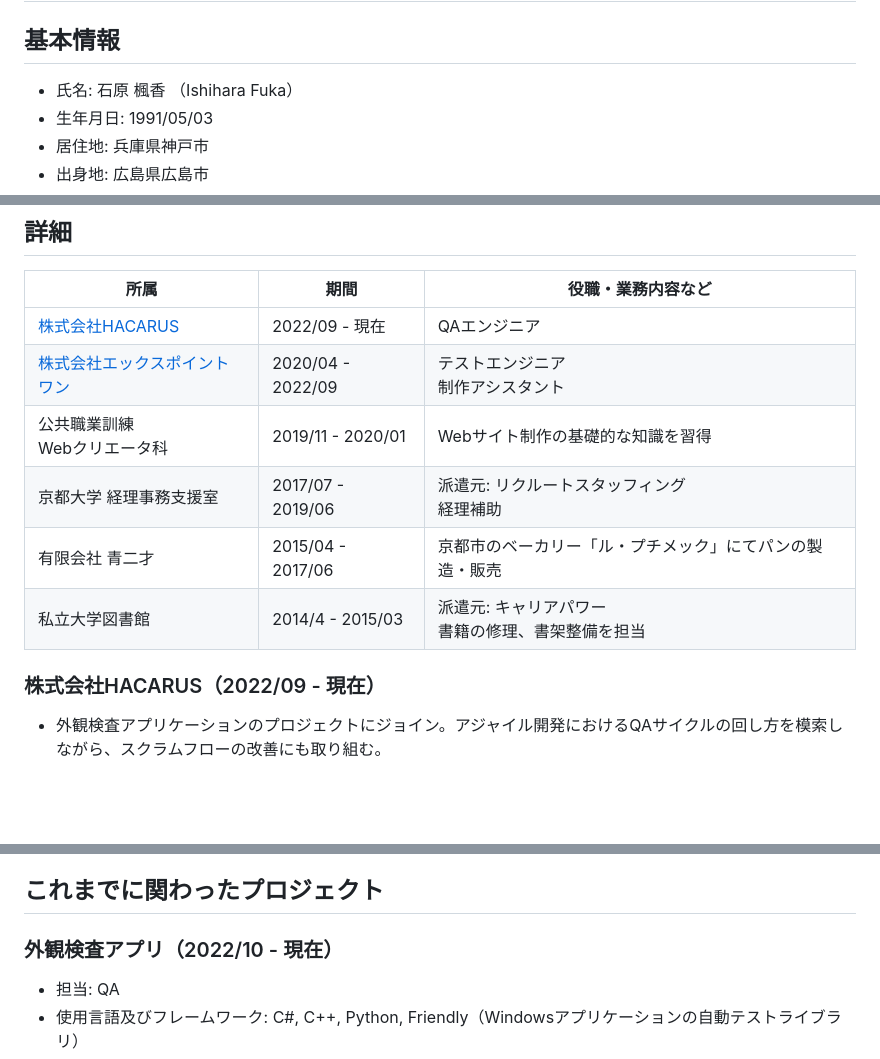
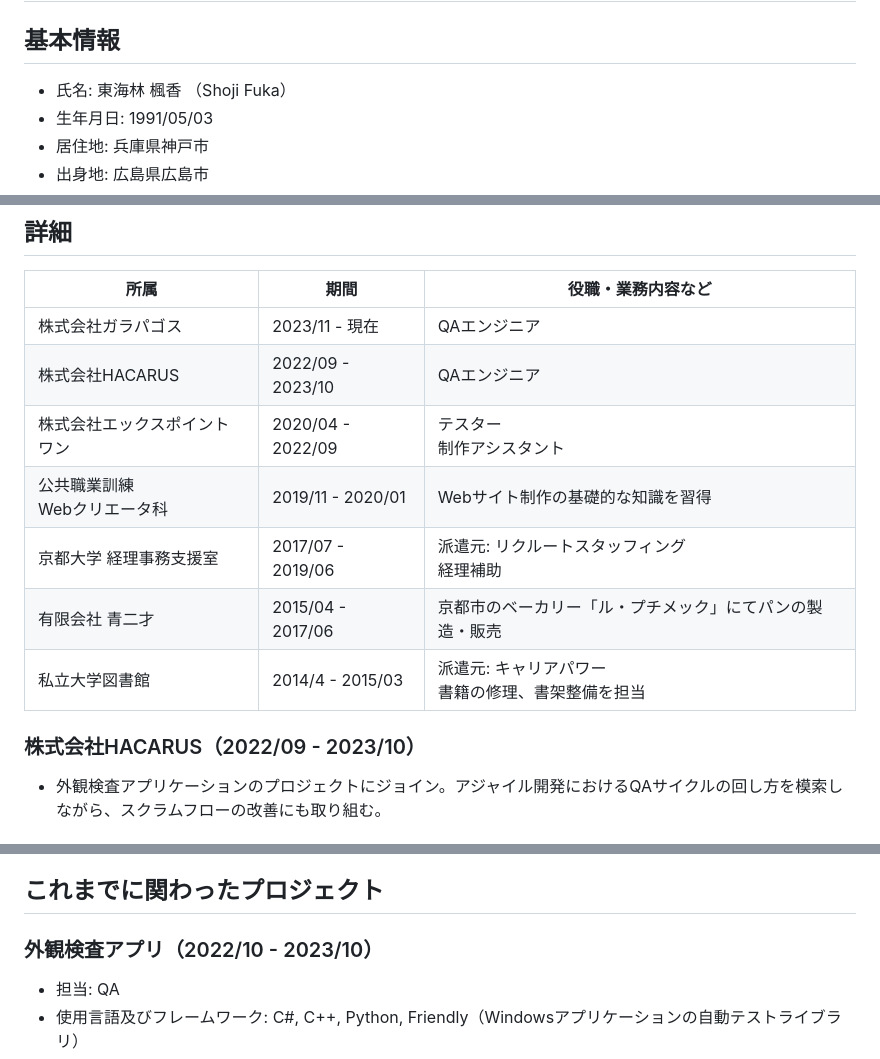
Before and after one commit to fuka161cm/fuka161cm.github.io, a Markdown page: docs/resume.md, 3 parts joined by grey strips. GitHub-like rendering; blank space fills up the shorter version.

Commit message:
基本情報、詳細を修正

```diff
--- a/docs/resume.md
+++ b/docs/resume.md
@@ -2,7 +2,7 @@
 
 ## 基本情報
 
-- 氏名: 石原 楓香 （Ishihara Fuka）
+- 氏名: 東海林 楓香 （Shoji Fuka）
 - 生年月日: 1991/05/03
 - 居住地: 兵庫県神戸市
 - 出身地: 広島県広島市
@@ -20,14 +20,15 @@
 
 | 所属 | 期間 | 役職・業務内容など |
 | - | - | - |
-| [株式会社HACARUS](https://hacarus.com/ja/) | 2022/09 - 現在 | QAエンジニア |
-| [株式会社エックスポイントワン](https://x-point-1.net/) | 2020/04 - 2022/09 | テストエンジニア<br>制作アシスタント |
+| 株式会社ガラパゴス | 2023/11 - 現在 | QAエンジニア |
+| 株式会社HACARUS | 2022/09 - 2023/10 | QAエンジニア |
+| 株式会社エックスポイントワン | 2020/04 - 2022/09 | テスター<br>制作アシスタント |
 | 公共職業訓練<br>Webクリエータ科 | 2019/11 - 2020/01 | Webサイト制作の基礎的な知識を習得 |
 | 京都大学 経理事務支援室 | 2017/07 - 2019/06 | 派遣元: リクルートスタッフィング<br>経理補助 |
 | 有限会社 青二才 | 2015/04 - 2017/06 | 京都市のベーカリー「ル・プチメック」にてパンの製造・販売 |
 | 私立大学図書館 | 2014/4 - 2015/03 | 派遣元: キャリアパワー<br>書籍の修理、書架整備を担当 |
 
-### 株式会社HACARUS（2022/09 - 現在）
+### 株式会社HACARUS（2022/09 - 2023/10）
 
 - 外観検査アプリケーションのプロジェクトにジョイン。アジャイル開発におけるQAサイクルの回し方を模索しながら、スクラムフローの改善にも取り組む。
 
@@ -56,7 +57,7 @@
 
 ## これまでに関わったプロジェクト
 
-### 外観検査アプリ（2022/10 - 現在）
+### 外観検査アプリ（2022/10 - 2023/10）
 
 - 担当: QA
 - 使用言語及びフレームワーク: C#, C++, Python, Friendly（Windowsアプリケーションの自動テストライブラリ）
```
